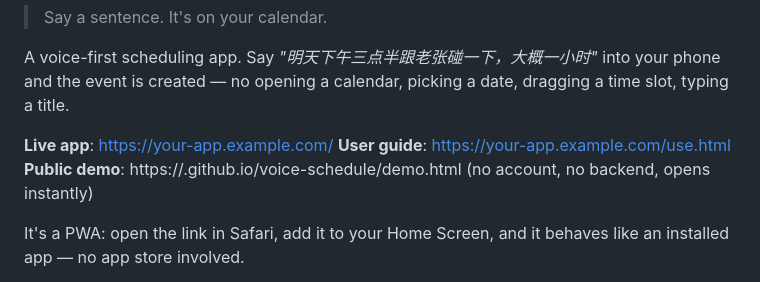
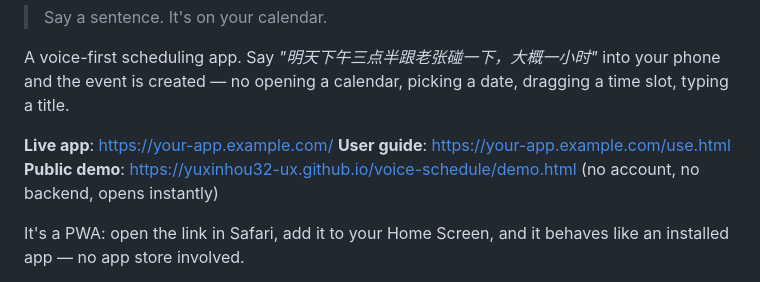
Before and after one commit to yuxinhou32-ux/voice-schedule, a Markdown page: README.md, the part around the change. Rendered like a GitHub page.

```diff
--- a/README.md
+++ b/README.md
@@ -8,7 +8,7 @@ A voice-first scheduling app. Say *"明天下午三点半跟老张碰一下，
 
 **Live app**: https://your-app.example.com/
 **User guide**: https://your-app.example.com/use.html
-**Public demo**: https://<your-username>.github.io/voice-schedule/demo.html (no account, no backend, opens instantly)
+**Public demo**: https://yuxinhou32-ux.github.io/voice-schedule/demo.html (no account, no backend, opens instantly)
 
 It's a PWA: open the link in Safari, add it to your Home Screen, and it behaves like an installed app — no app store involved.
 
```
Also changed, not shown: README.zh-CN.md (+1 -1 lines).
